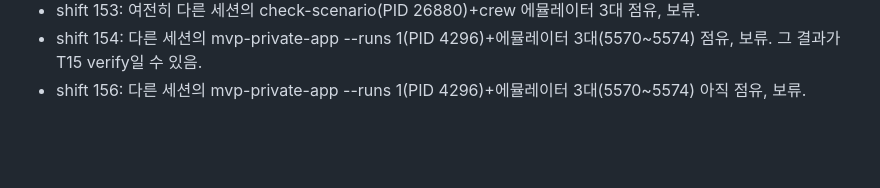
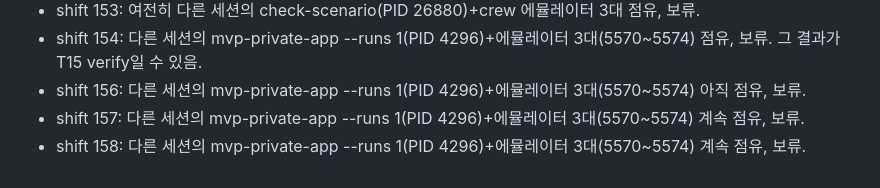
Before and after one commit to namyunsu/crewdroid, a Markdown page: .ai-log/handoff.md, the part around the change. Rendered like a GitHub page; blank space fills up the shorter version.

Commit message:
docs: progress

```diff
--- a/.ai-log/handoff.md
+++ b/.ai-log/handoff.md
@@ -29,3 +29,5 @@ T15 현황: idle 6.63GiB / running 7GiB ≤ 8GiB, 부팅 평균 6.73s (T04 7.13s
 - shift 153: 여전히 다른 세션의 check-scenario(PID 26880)+crew 에뮬레이터 3대 점유, 보류.
 - shift 154: 다른 세션의 mvp-private-app --runs 1(PID 4296)+에뮬레이터 3대(5570~5574) 점유, 보류. 그 결과가 T15 verify일 수 있음.
 - shift 156: 다른 세션의 mvp-private-app --runs 1(PID 4296)+에뮬레이터 3대(5570~5574) 아직 점유, 보류.
+- shift 157: 다른 세션의 mvp-private-app --runs 1(PID 4296)+에뮬레이터 3대(5570~5574) 계속 점유, 보류.
+- shift 158: 다른 세션의 mvp-private-app --runs 1(PID 4296)+에뮬레이터 3대(5570~5574) 계속 점유, 보류.
```
